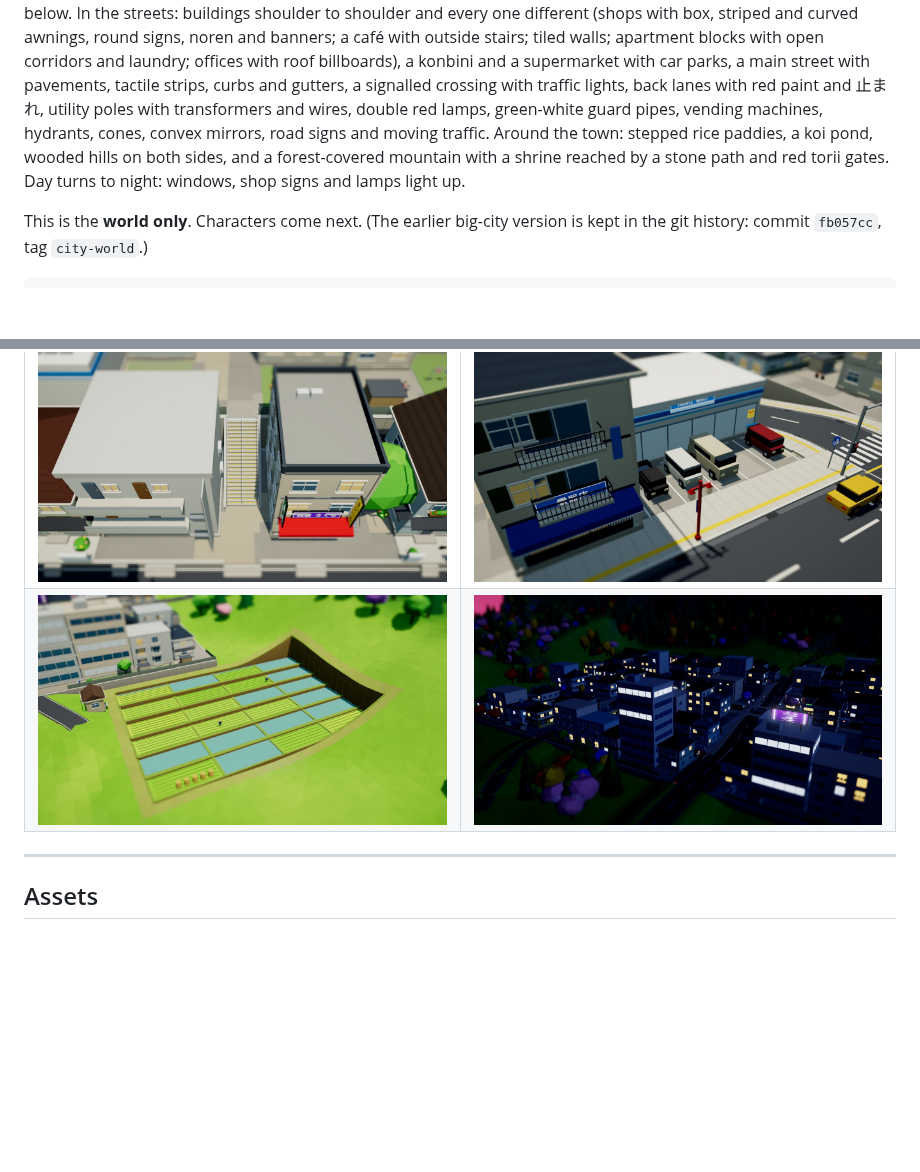
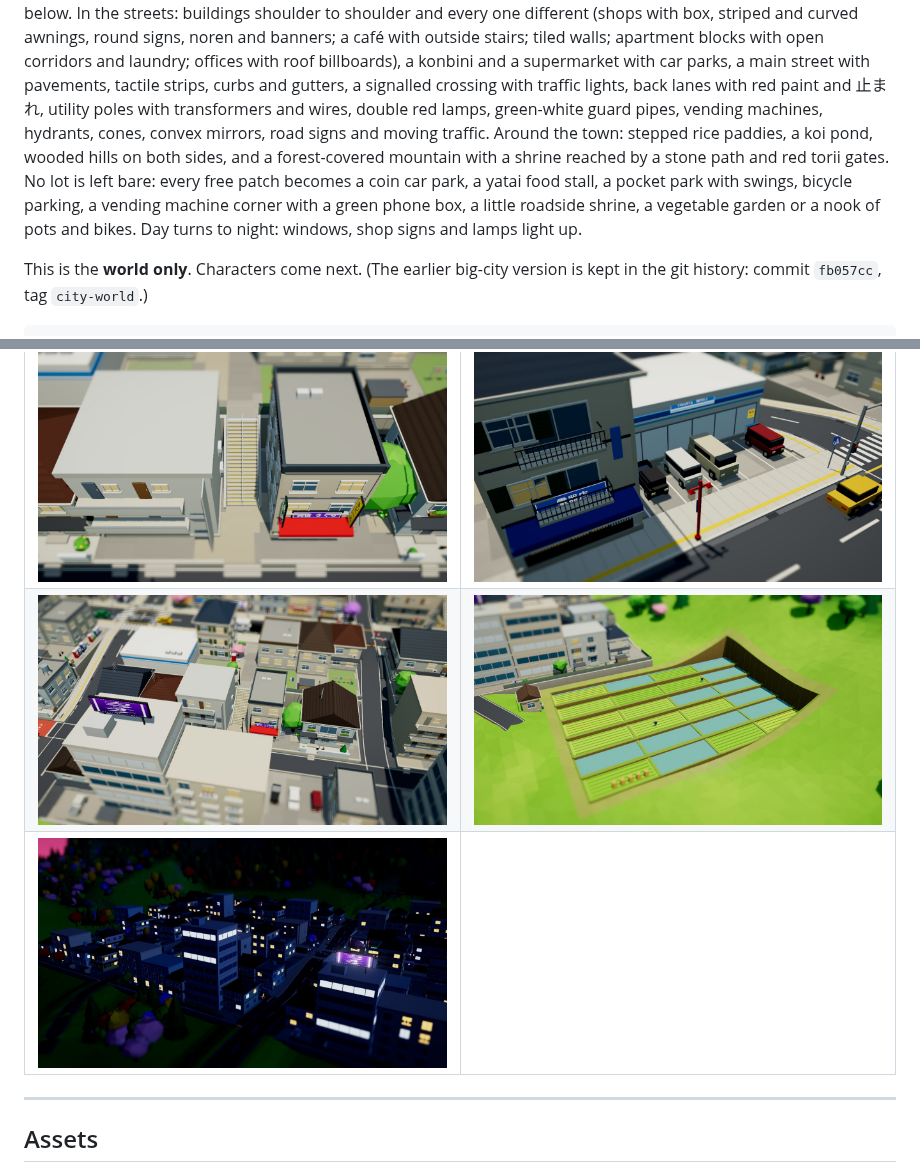
Before and after one commit to deanoamor/game-test, a Markdown page: README.md, 2 parts joined by grey strips. Drawn GitHub-style; pictures changed too: docs/preview-fillers.jpg (added); blank space fills up the shorter version.

```diff
--- a/README.md
+++ b/README.md
@@ -10,7 +10,9 @@ with open corridors and laundry; offices with roof billboards), a konbini and a
 street with pavements, tactile strips, curbs and gutters, a signalled crossing with traffic lights, back lanes with red
 paint and 止まれ, utility poles with transformers and wires, double red lamps, green-white guard pipes, vending
 machines, hydrants, cones, convex mirrors, road signs and moving traffic. Around the town: stepped rice paddies, a koi pond, wooded hills on both sides, and
-a forest-covered mountain with a shrine reached by a stone path and red torii gates. Day turns to night: windows, shop
+a forest-covered mountain with a shrine reached by a stone path and red torii gates. No lot is left bare: every free patch becomes a coin car park, a yatai food stall, a pocket park with swings, bicycle
+parking, a vending machine corner with a green phone box, a little roadside shrine, a vegetable garden or a nook of
+pots and bikes. Day turns to night: windows, shop
 signs and lamps light up.
 
 This is the **world only**. Characters come next. (The earlier big-city version is kept in the git history: commit
@@ -89,7 +91,8 @@ e2e/shots.mjs            screenshots with Playwright (npm run dev -- --port 5300
 | ![The main street](docs/preview-street.jpg) | ![The crossing](docs/preview-crossing.jpg) |
 | ![The hillside terraces](docs/preview-hillside.jpg) | ![The ramp street](docs/preview-slope.jpg) |
 | ![Stairs up a terrace wall](docs/preview-stairs.jpg) | ![The konbini](docs/preview-konbini.jpg) |
-| ![The rice paddies](docs/preview-paddies.jpg) | ![The hillside at night](docs/preview-night.jpg) |
+| ![Coin parking, a pocket park and a roadside shrine](docs/preview-fillers.jpg) | ![The rice paddies](docs/preview-paddies.jpg) |
+| ![The hillside at night](docs/preview-night.jpg) | |
 
 ---
 
```
Also changed, not shown: 3 other files.
